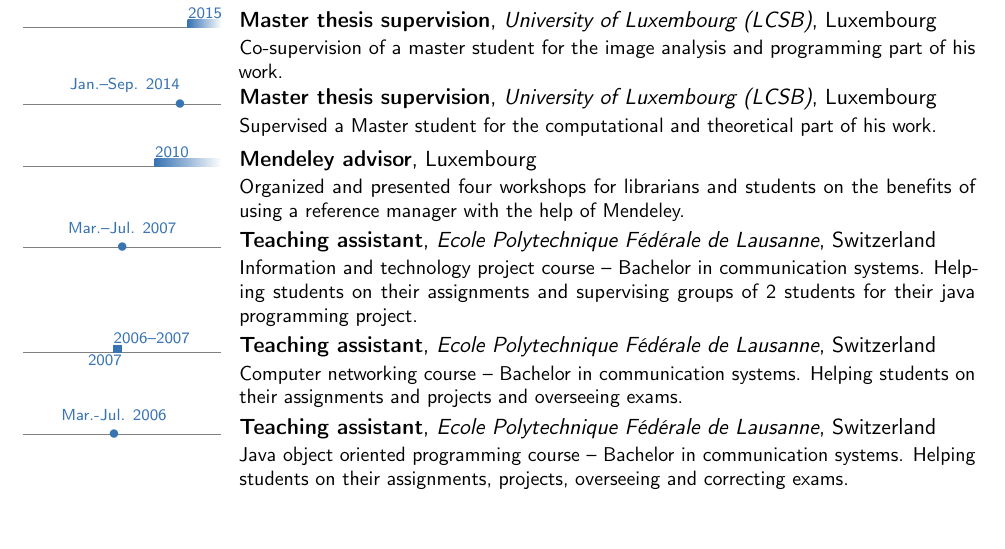
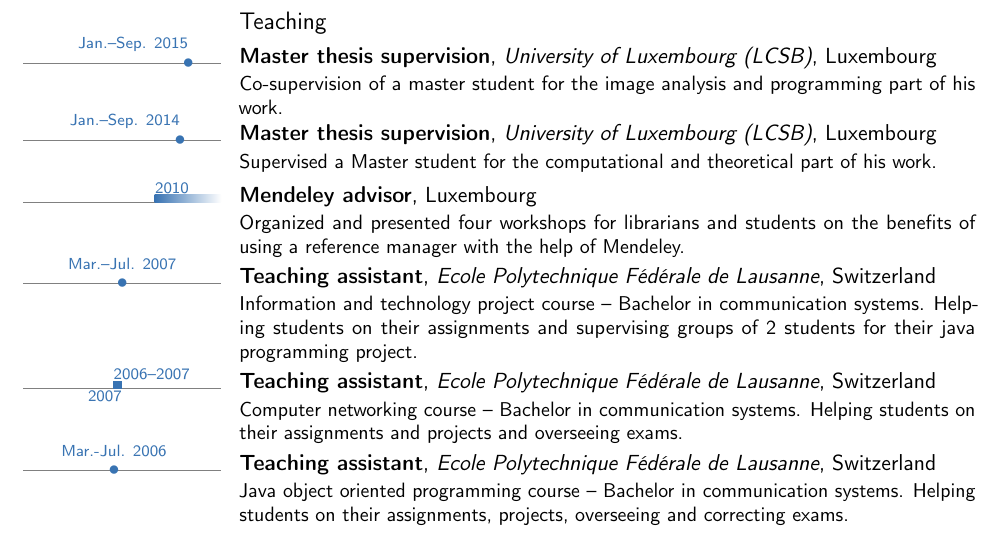
Before and after one commit to Trefex/cv, a LaTeX CV (Trefois_CV.tex): part of page 3 of 4, cut at the place of the change. Compiled offline with pdfLaTeX.

Commit message:
Updated for 2015

```diff
--- a/Trefois_CV.tex
+++ b/Trefois_CV.tex
@@ -388,7 +388,7 @@
 
 \subsection{Teaching}
 
-\tllabelcventry{2015}{0}{2015}{Master thesis supervision}{University of Luxembourg (LCSB)}{Luxembourg}{}
+\tldatelabelcventryn[east]{2015}{Jan.--Sep. 2015}{Master thesis supervision}{University of Luxembourg (LCSB)}{Luxembourg}{}
 {Co-supervision of a master student for the image analysis and programming part of his work.
 }
 
```
Also changed, not shown: Trefois_CV.pdf.
